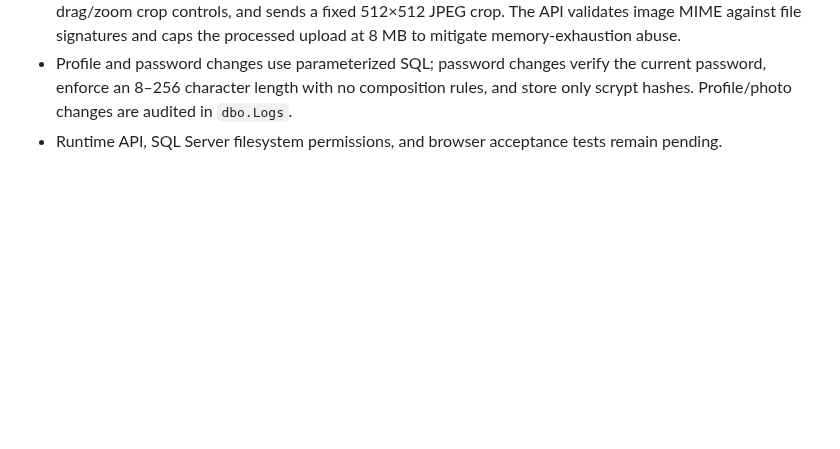
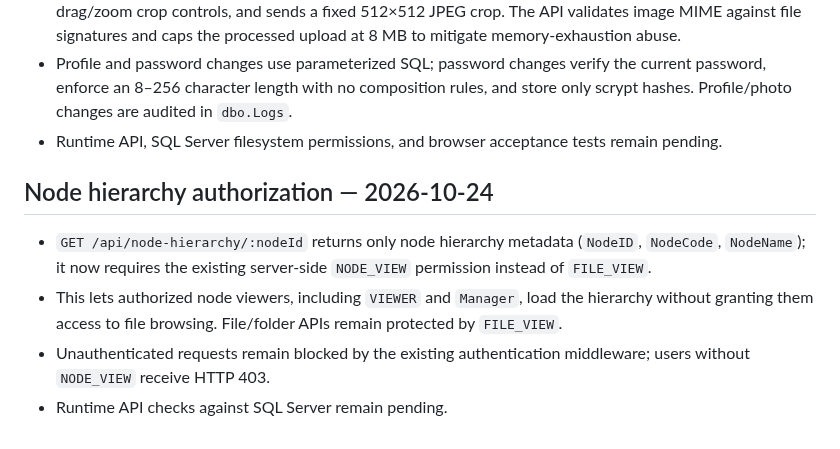
Before and after one commit to AliAbolghandi/Drawing-Management-System-DMS-, a Markdown page: SECURITY_CHANGELOG.md, the part around the change. GitHub-like rendering; blank space fills up the shorter version.

Commit message:
Document node hierarchy RBAC correction

```diff
--- a/SECURITY_CHANGELOG.md
+++ b/SECURITY_CHANGELOG.md
@@ -131,3 +131,9 @@ For production:
 - The browser accepts original JPEG/PNG/WebP images without a frontend file-size restriction, provides drag/zoom crop controls, and sends a fixed 512×512 JPEG crop. The API validates image MIME against file signatures and caps the processed upload at 8 MB to mitigate memory-exhaustion abuse.
 - Profile and password changes use parameterized SQL; password changes verify the current password, enforce an 8–256 character length with no composition rules, and store only scrypt hashes. Profile/photo changes are audited in `dbo.Logs`.
 - Runtime API, SQL Server filesystem permissions, and browser acceptance tests remain pending.
+
+## Node hierarchy authorization — 2026-10-24
+- `GET /api/node-hierarchy/:nodeId` returns only node hierarchy metadata (`NodeID`, `NodeCode`, `NodeName`); it now requires the existing server-side `NODE_VIEW` permission instead of `FILE_VIEW`.
+- This lets authorized node viewers, including `VIEWER` and `Manager`, load the hierarchy without granting them access to file browsing. File/folder APIs remain protected by `FILE_VIEW`.
+- Unauthenticated requests remain blocked by the existing authentication middleware; users without `NODE_VIEW` receive HTTP 403.
+- Runtime API checks against SQL Server remain pending.
```
